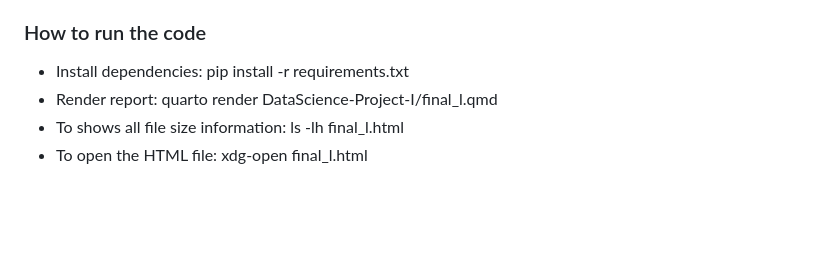
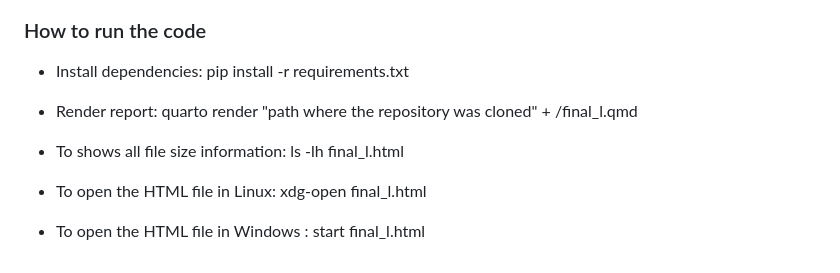
Before and after one commit to citla-aly/DataScience-I-Project, a Markdown page: README.md, the part around the change. Rendered like a GitHub page; blank space fills up the shorter version.

Commit message:
Improve README with OS-specific instructions
Updated instructions for rendering the report and opening the HTML file on different operating systems.

```diff
--- a/README.md
+++ b/README.md
@@ -34,6 +34,8 @@ The HTML report is organized as follow. Section 1 is composed of the project goa
 
 ### How to run the code
 - Install dependencies: pip install -r requirements.txt
-- Render report: quarto render DataScience-Project-I/final_l.qmd
+- Render report: quarto render "path where the repository was cloned" + /final_l.qmd
 - To shows all file size information: ls -lh final_l.html
-- To open the HTML file: xdg-open final_l.html
+
+- To open the HTML file in Linux: xdg-open final_l.html
+- To open the HTML file in Windows : start final_l.html
```
